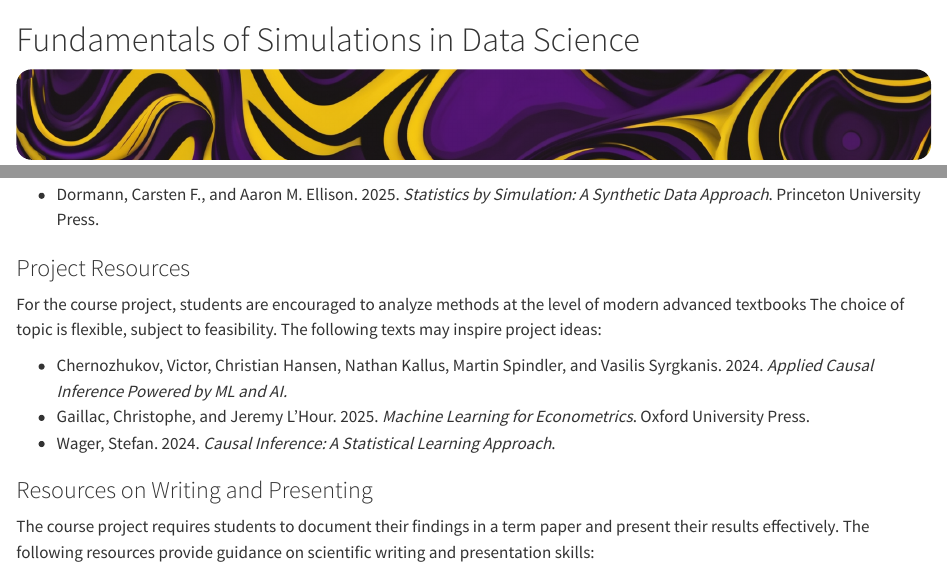
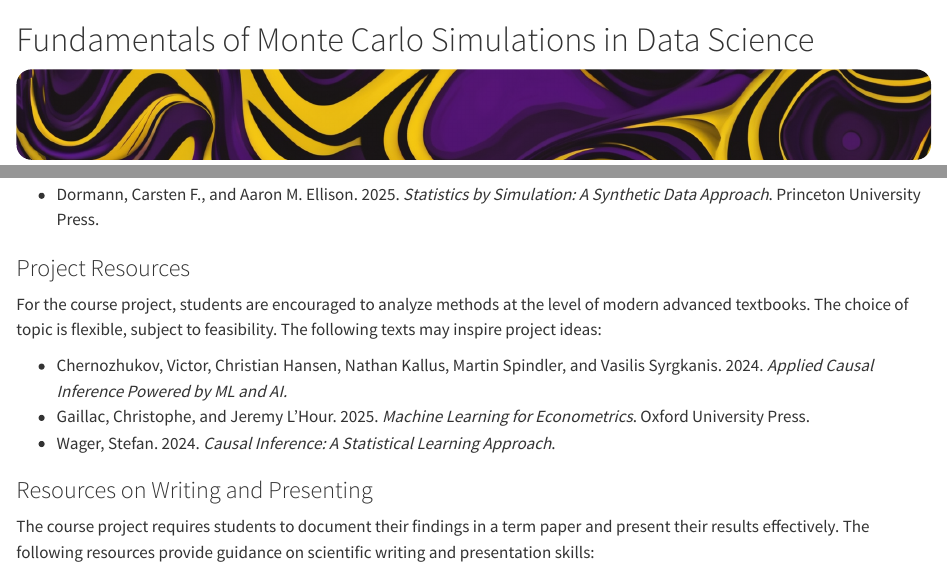
Before and after one commit to vladislav-morozov/simulations-course, a Quarto document (src/index.qmd): the page in a window 1100 px wide, from its top, and a second part further down, joined at a grey line. Rendered offline with R 4.5, knitr and Pandoc in place of Quarto, with nearby package versions; badge pictures from the web are left out.

Commit message:
Clarify course name

```diff
--- a/src/_quarto.yml
+++ b/src/_quarto.yml
@@ -16,7 +16,7 @@ diagram:
         - '\usetikzlibrary{arrows,shapes.arrows,shapes.geometric,shapes.multipart,decorations.pathmorphing,positioning,swigs}'
 
 website:
-  title: "Fundamentals of Simulations in Data Science"
+  title: "Fundamentals of Monte Carlo Simulations in Data Science"
   favicon: themes/favicon.ico
   site-url: https://vladislav-morozov.github.io/simulations-course/
   repo-url: https://github.com/vladislav-morozov/simulations-course/
--- a/src/index.qmd
+++ b/src/index.qmd
@@ -4,7 +4,7 @@ open-graph:
     description: "This course covers the basics of writing and evaluating Monte Carlo simulations in data science: best practices, Python implementations"
 ---
 
-# Fundamentals of Simulations in Data Science
+# Fundamentals of Monte Carlo Simulations in Data Science
 
 
 
@@ -62,7 +62,7 @@ This course is self-contained with respect to simulations, and the lecture mater
 
 ### Project Resources
 
-For the course project, students are encouraged to analyze methods at the level of modern advanced textbooks The choice of topic is flexible, subject to feasibility. The following texts may inspire project ideas:
+For the course project, students are encouraged to analyze methods at the level of modern advanced textbooks. The choice of topic is flexible, subject to feasibility. The following texts may inspire project ideas:
 
 - Chernozhukov, Victor, Christian Hansen, Nathan Kallus, Martin Spindler, and Vasilis Syrgkanis. 2024. *Applied Causal Inference Powered by ML and AI.*
 - Gaillac, Christophe, and Jeremy L’Hour. 2025. *Machine Learning for Econometrics*. Oxford University Press.
```
